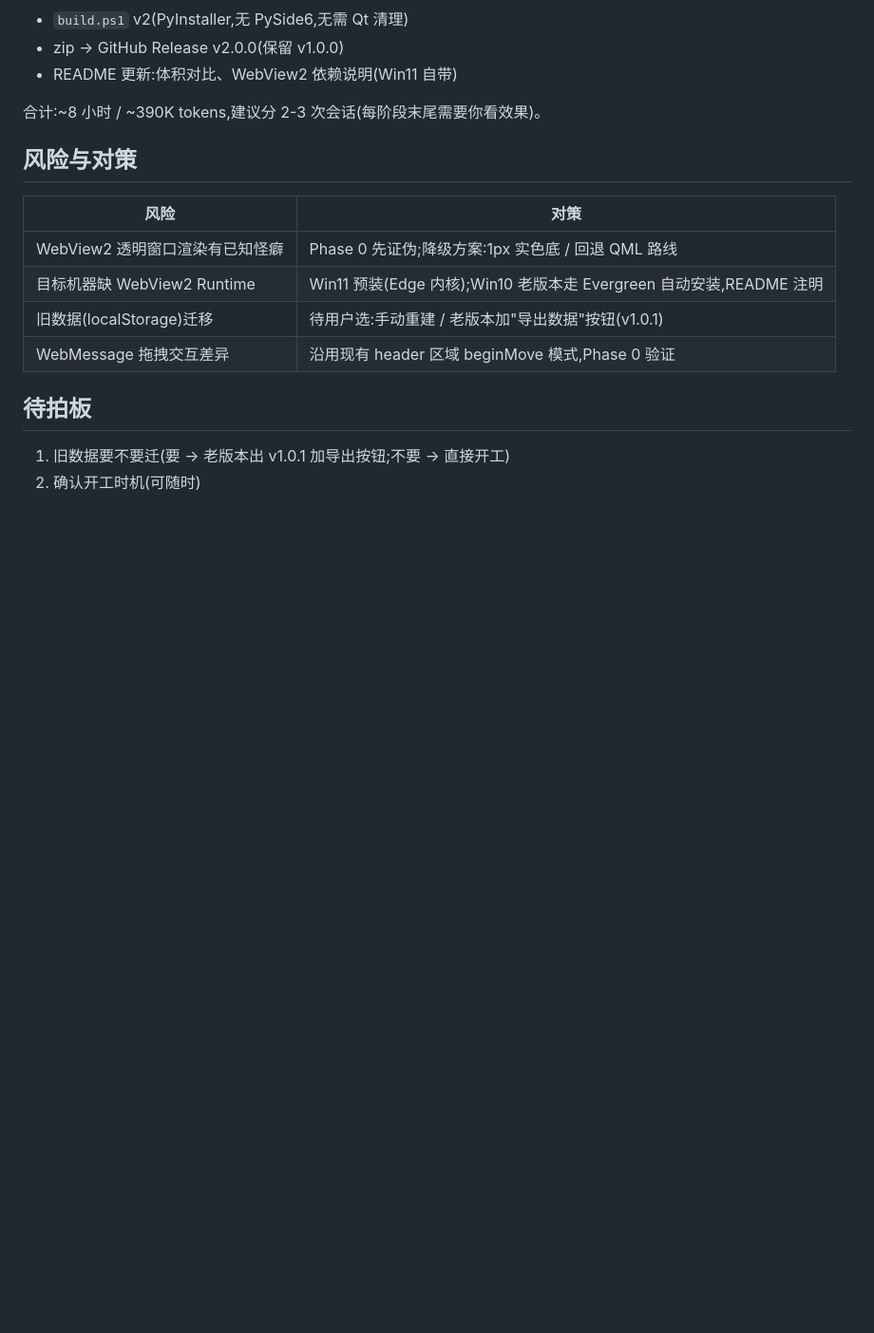
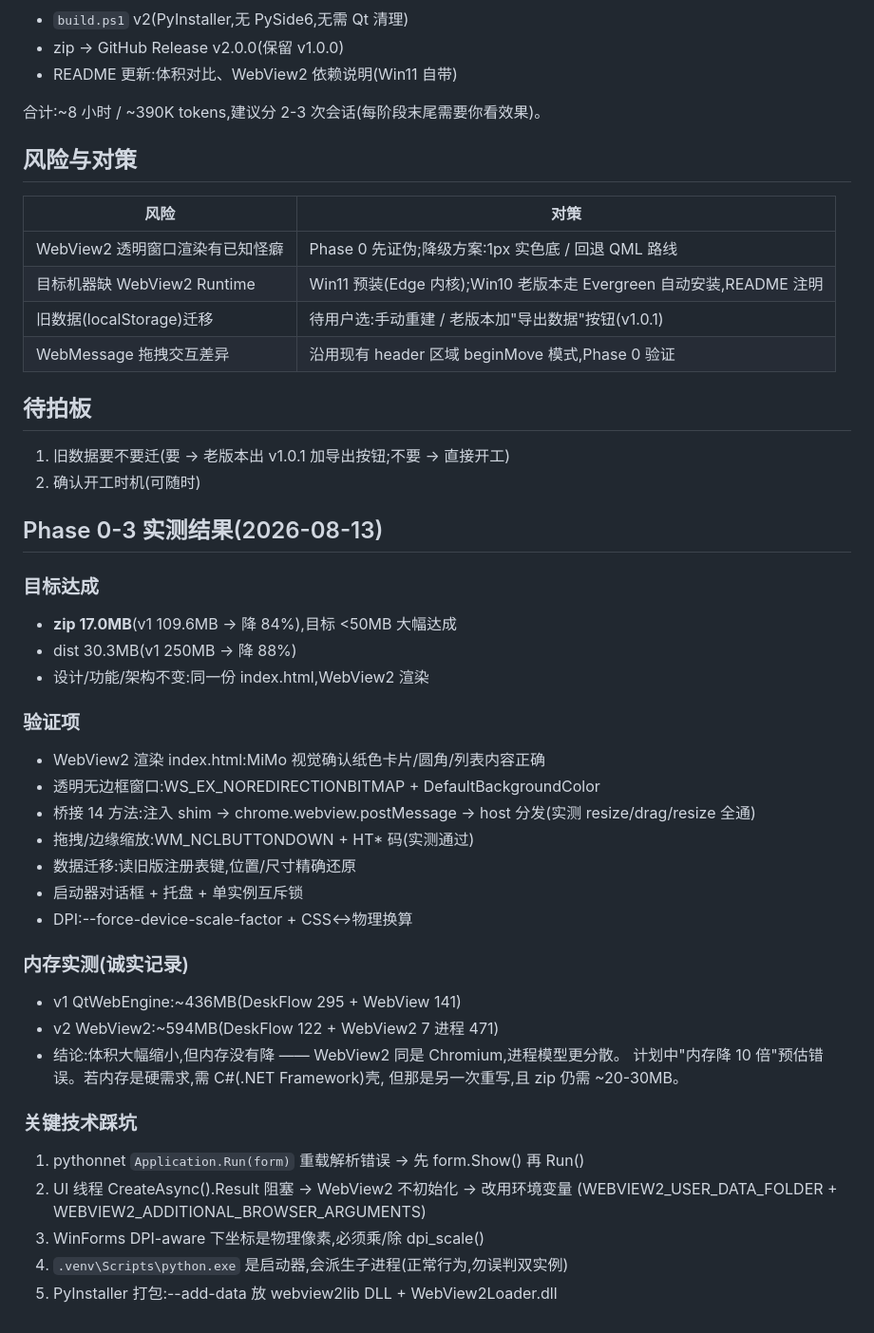
Before and after one commit to AuroraKON6/deskflow, a Markdown page: docs/webview2-plan.md, the part around the change. Shown at 95% size. GitHub-like rendering; blank space fills up the shorter version.

Commit message:
docs: 记录 v2 实测结果(体积达成,内存如实记录)

```diff
--- a/docs/webview2-plan.md
+++ b/docs/webview2-plan.md
@@ -73,3 +73,34 @@ RAM 大头是 Chromium 内核;WebView2 路线后,宿主 DLL 全部走系统(不
 
 1. 旧数据要不要迁(要 → 老版本出 v1.0.1 加导出按钮;不要 → 直接开工)
 2. 确认开工时机(可随时)
+
+## Phase 0-3 实测结果(2026-08-13)
+
+### 目标达成
+- **zip 17.0MB**(v1 109.6MB → 降 84%),目标 <50MB 大幅达成
+- dist 30.3MB(v1 250MB → 降 88%)
+- 设计/功能/架构不变:同一份 index.html,WebView2 渲染
+
+### 验证项
+- WebView2 渲染 index.html:MiMo 视觉确认纸色卡片/圆角/列表内容正确
+- 透明无边框窗口:WS_EX_NOREDIRECTIONBITMAP + DefaultBackgroundColor
+- 桥接 14 方法:注入 shim → chrome.webview.postMessage → host 分发(实测 resize/drag/resize 全通)
+- 拖拽/边缘缩放:WM_NCLBUTTONDOWN + HT* 码(实测通过)
+- 数据迁移:读旧版注册表键,位置/尺寸精确还原
+- 启动器对话框 + 托盘 + 单实例互斥锁
+- DPI:--force-device-scale-factor + CSS↔物理换算
+
+### 内存实测(诚实记录)
+- v1 QtWebEngine:~436MB(DeskFlow 295 + WebView 141)
+- v2 WebView2:~594MB(DeskFlow 122 + WebView2 7 进程 471)
+- 结论:体积大幅缩小,但内存没有降 —— WebView2 同是 Chromium,进程模型更分散。
+  计划中"内存降 10 倍"预估错误。若内存是硬需求,需 C#(.NET Framework)壳,
+  但那是另一次重写,且 zip 仍需 ~20-30MB。
+
+### 关键技术踩坑
+1. pythonnet `Application.Run(form)` 重载解析错误 → 先 form.Show() 再 Run()
+2. UI 线程 CreateAsync().Result 阻塞 → WebView2 不初始化 → 改用环境变量
+   (WEBVIEW2_USER_DATA_FOLDER + WEBVIEW2_ADDITIONAL_BROWSER_ARGUMENTS)
+3. WinForms DPI-aware 下坐标是物理像素,必须乘/除 dpi_scale()
+4. `.venv\Scripts\python.exe` 是启动器,会派生子进程(正常行为,勿误判双实例)
+5. PyInstaller 打包:--add-data 放 webview2lib DLL + WebView2Loader.dll
```
